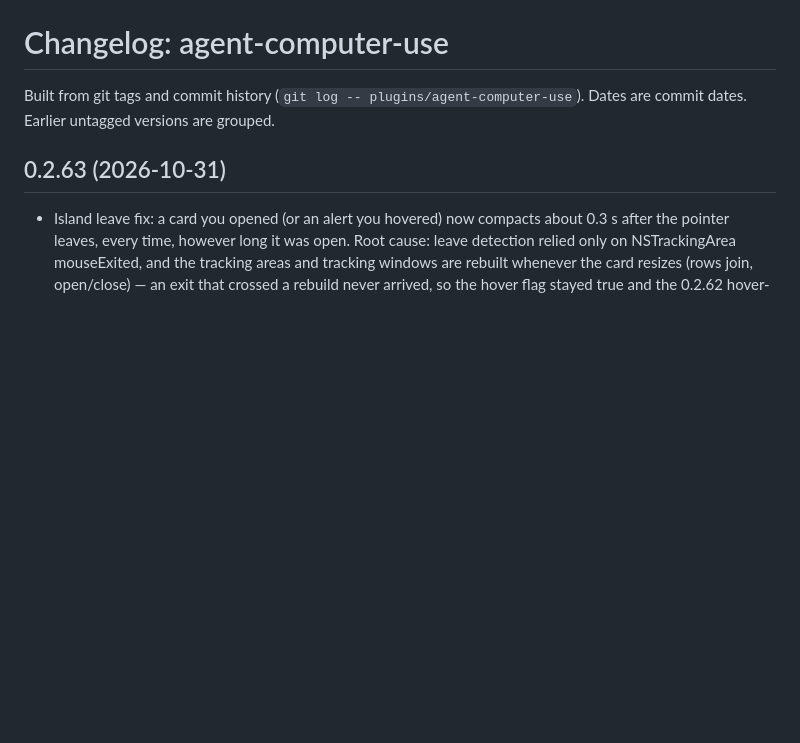
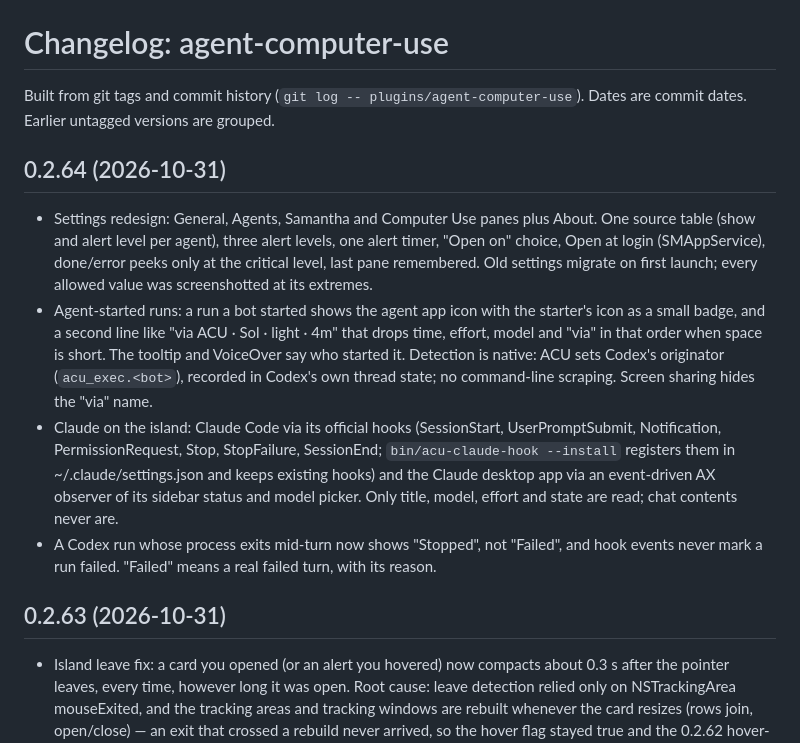
Before and after one commit to ingpoc/agent-plugins, a Markdown page: plugins/agent-computer-use/CHANGELOG.md, the part around the change. GitHub-like rendering; blank space fills up the shorter version.

Commit message:
agent-computer-use 0.2.64: changelog

```diff
--- a/plugins/agent-computer-use/CHANGELOG.md
+++ b/plugins/agent-computer-use/CHANGELOG.md
@@ -1,6 +1,13 @@
 # Changelog: agent-computer-use
 
 Built from git tags and commit history (`git log -- plugins/agent-computer-use`). Dates are commit dates. Earlier untagged versions are grouped.
+
+## 0.2.64 (2026-10-31)
+
+- Settings redesign: General, Agents, Samantha and Computer Use panes plus About. One source table (show and alert level per agent), three alert levels, one alert timer, "Open on" choice, Open at login (SMAppService), done/error peeks only at the critical level, last pane remembered. Old settings migrate on first launch; every allowed value was screenshotted at its extremes.
+- Agent-started runs: a run a bot started shows the agent app icon with the starter's icon as a small badge, and a second line like "via ACU · Sol · light · 4m" that drops time, effort, model and "via" in that order when space is short. The tooltip and VoiceOver say who started it. Detection is native: ACU sets Codex's originator (`acu_exec.<bot>`), recorded in Codex's own thread state; no command-line scraping. Screen sharing hides the "via" name.
+- Claude on the island: Claude Code via its official hooks (SessionStart, UserPromptSubmit, Notification, PermissionRequest, Stop, StopFailure, SessionEnd; `bin/acu-claude-hook --install` registers them in ~/.claude/settings.json and keeps existing hooks) and the Claude desktop app via an event-driven AX observer of its sidebar status and model picker. Only title, model, effort and state are read; chat contents never are.
+- A Codex run whose process exits mid-turn now shows "Stopped", not "Failed", and hook events never mark a run failed. "Failed" means a real failed turn, with its reason.
 
 ## 0.2.63 (2026-10-31)
 
```
